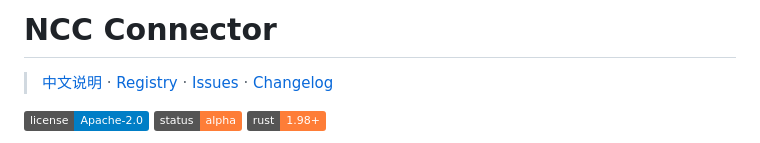
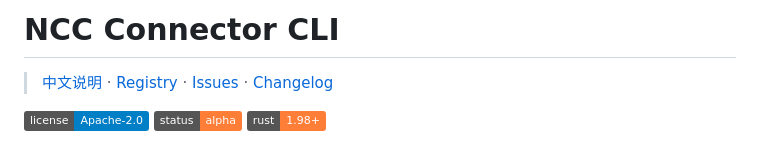
Before and after one commit to fusedmodel/ncc, a Markdown page: README.md, the part around the change. Rendered like a GitHub page; badges without logos.

```diff
--- a/README.md
+++ b/README.md
@@ -1,4 +1,4 @@
-# NCC Connector
+# NCC Connector CLI
 
 > [中文说明](README.zh-CN.md) · [Registry](https://ncc.ai) · [Issues](https://github.com/fusedmodel/ncc/issues) · [Changelog](CHANGELOG.md)
 
```
